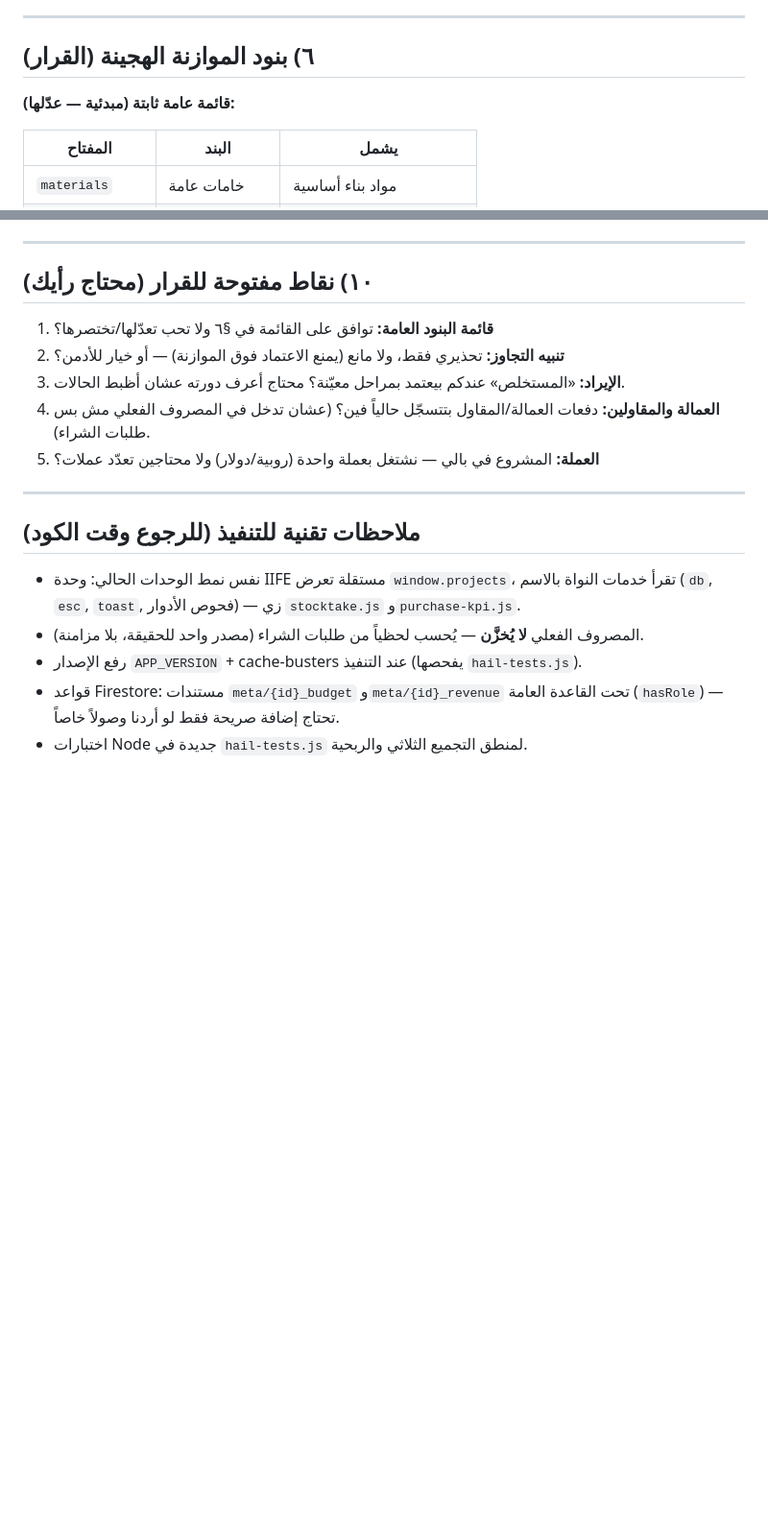
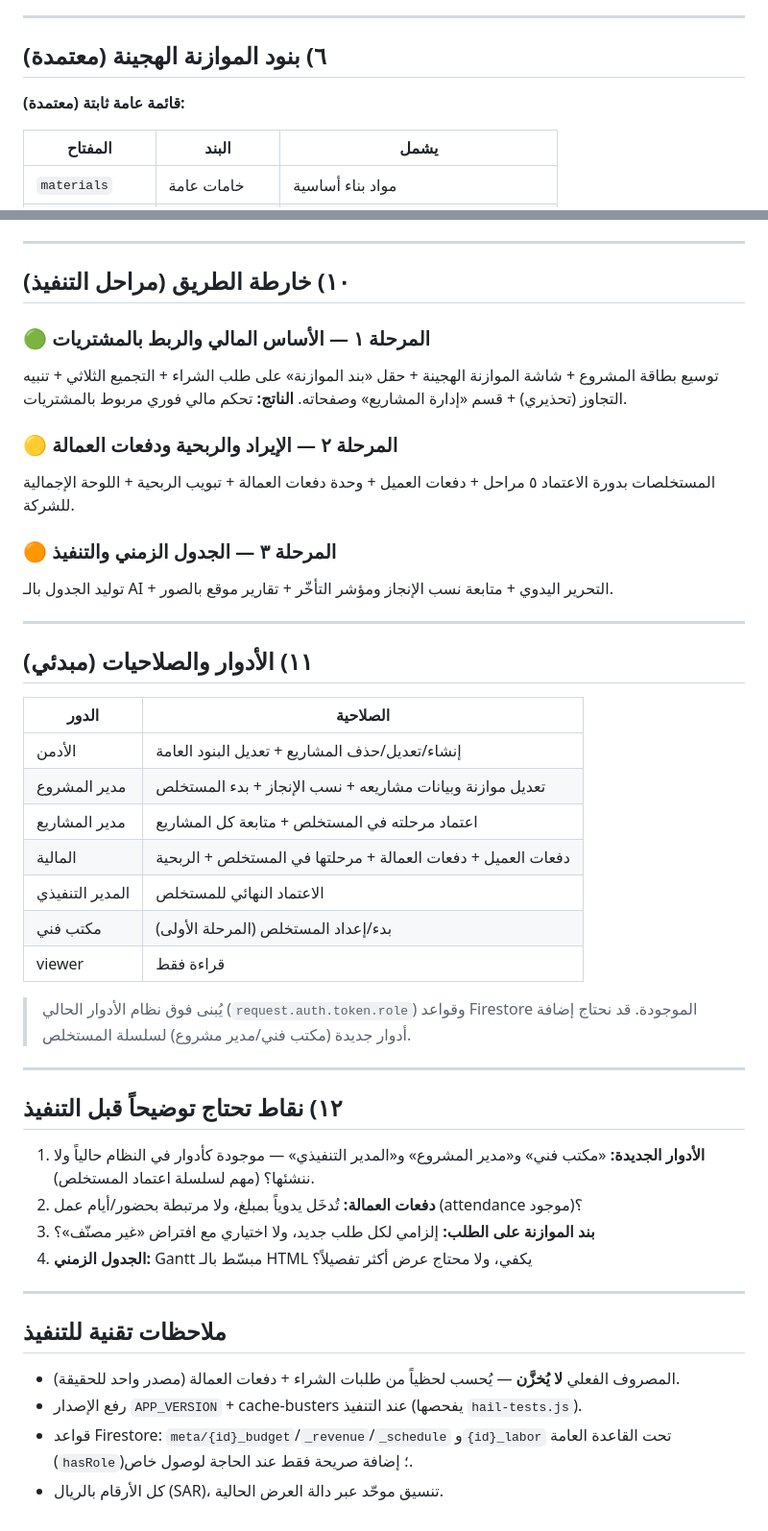
Before and after one commit to islamokasha1-cloud/Fast-buildings-maintenance-, a Markdown page: docs/project-management-plan.md, 2 parts joined by grey strips. Shown at 96% size. Drawn GitHub-style; blank space fills up the shorter version.

```diff
--- a/docs/project-management-plan.md
+++ b/docs/project-management-plan.md
@@ -139,9 +158,9 @@ meta/{projectId}_revenue  →  {
 
 ---
 
-## ٦) بنود الموازنة الهجينة (القرار)
+## ٦) بنود الموازنة الهجينة (معتمدة)
 
-**قائمة عامة ثابتة (مبدئية — عدّلها):**
+**قائمة عامة ثابتة (معتمدة):**
 
 | المفتاح | البند | يشمل |
 |---|---|---|
@@ -217,23 +240,53 @@ meta/{projectId}_revenue  →  {
 
 ---
 
-## ١٠) نقاط مفتوحة للقرار (محتاج رأيك)
+## ١٠) خارطة الطريق (مراحل التنفيذ)
 
-1. **قائمة البنود العامة:** توافق على القائمة في §٦ ولا تحب تعدّلها/تختصرها؟
-2. **تنبيه التجاوز:** تحذيري فقط، ولا مانع (يمنع الاعتماد فوق الموازنة) — أو خيار للأدمن؟
-3. **الإيراد:** «المستخلص» عندكم بيعتمد بمراحل معيّنة؟ محتاج أعرف دورته عشان أظبط الحالات.
-4. **العمالة والمقاولين:** دفعات العمالة/المقاول بتتسجّل حالياً فين؟ (عشان تدخل في المصروف
-   الفعلي مش بس طلبات الشراء).
-5. **العملة:** المشروع في بالي — نشتغل بعملة واحدة (روبية/دولار) ولا محتاجين تعدّد عملات؟
+### 🟢 المرحلة ١ — الأساس المالي والربط بالمشتريات
+توسيع بطاقة المشروع + شاشة الموازنة الهجينة + حقل «بند الموازنة» على طلب الشراء + التجميع
+الثلاثي + تنبيه التجاوز (تحذيري) + قسم «إدارة المشاريع» وصفحاته.
+**الناتج:** تحكم مالي فوري مربوط بالمشتريات.
+
+### 🟡 المرحلة ٢ — الإيراد والربحية ودفعات العمالة
+المستخلصات بدورة الاعتماد ٥ مراحل + دفعات العميل + وحدة دفعات العمالة + تبويب الربحية +
+اللوحة الإجمالية للشركة.
+
+### 🟠 المرحلة ٣ — الجدول الزمني والتنفيذ
+توليد الجدول بالـ AI + التحرير اليدوي + متابعة نسب الإنجاز ومؤشر التأخّر + تقارير موقع بالصور.
 
 ---
 
-## ملاحظات تقنية للتنفيذ (للرجوع وقت الكود)
+## ١١) الأدوار والصلاحيات (مبدئي)
 
-- نفس نمط الوحدات الحالي: وحدة IIFE مستقلة تعرض `window.projects`، تقرأ خدمات النواة بالاسم
-  (`db`, `esc`, `toast`, فحوص الأدوار) — زي `stocktake.js` و`purchase-kpi.js`.
-- المصروف الفعلي **لا يُخزَّن** — يُحسب لحظياً من طلبات الشراء (مصدر واحد للحقيقة، بلا مزامنة).
+| الدور | الصلاحية |
+|---|---|
+| الأدمن | إنشاء/تعديل/حذف المشاريع + تعديل البنود العامة |
+| مدير المشروع | تعديل موازنة وبيانات مشاريعه + نسب الإنجاز + بدء المستخلص |
+| مدير المشاريع | اعتماد مرحلته في المستخلص + متابعة كل المشاريع |
+| المالية | دفعات العميل + دفعات العمالة + مرحلتها في المستخلص + الربحية |
+| المدير التنفيذي | الاعتماد النهائي للمستخلص |
+| مكتب فني | بدء/إعداد المستخلص (المرحلة الأولى) |
+| viewer | قراءة فقط |
+
+> يُبنى فوق نظام الأدوار الحالي (`request.auth.token.role`) وقواعد Firestore الموجودة. قد
+> نحتاج إضافة أدوار جديدة (مكتب فني/مدير مشروع) لسلسلة المستخلص.
+
+---
+
+## ١٢) نقاط تحتاج توضيحاً قبل التنفيذ
+
+1. **الأدوار الجديدة:** «مكتب فني» و«مدير المشروع» و«المدير التنفيذي» — موجودة كأدوار في
+   النظام حالياً ولا ننشئها؟ (مهم لسلسلة اعتماد المستخلص).
+2. **دفعات العمالة:** تُدخَل يدوياً بمبلغ، ولا مرتبطة بحضور/أيام عمل (attendance موجود)؟
+3. **بند الموازنة على الطلب:** إلزامي لكل طلب جديد، ولا اختياري مع افتراض «غير مصنّف»؟
+4. **الجدول الزمني:** Gantt مبسّط بالـ HTML يكفي، ولا محتاج عرض أكثر تفصيلاً؟
+
+---
+
+## ملاحظات تقنية للتنفيذ
+
+- المصروف الفعلي **لا يُخزَّن** — يُحسب لحظياً من طلبات الشراء + دفعات العمالة (مصدر واحد للحقيقة).
 - رفع الإصدار `APP_VERSION` + cache-busters عند التنفيذ (يفحصها `hail-tests.js`).
-- قواعد Firestore: مستندات `meta/{id}_budget` و`meta/{id}_revenue` تحت القاعدة العامة
-  (`hasRole`) — تحتاج إضافة صريحة فقط لو أردنا وصولاً خاصاً.
-- اختبارات Node جديدة في `hail-tests.js` لمنطق التجميع الثلاثي والربحية.
+- قواعد Firestore: `meta/{id}_budget`/`_revenue`/`_schedule` و`{id}_labor` تحت القاعدة العامة
+  (`hasRole`)؛ إضافة صريحة فقط عند الحاجة لوصول خاص.
+- كل الأرقام بالريال (SAR)، تنسيق موحّد عبر دالة العرض الحالية.
```
Also changed, not shown: other parts of docs/project-management-plan.md (+120 -97 lines).
